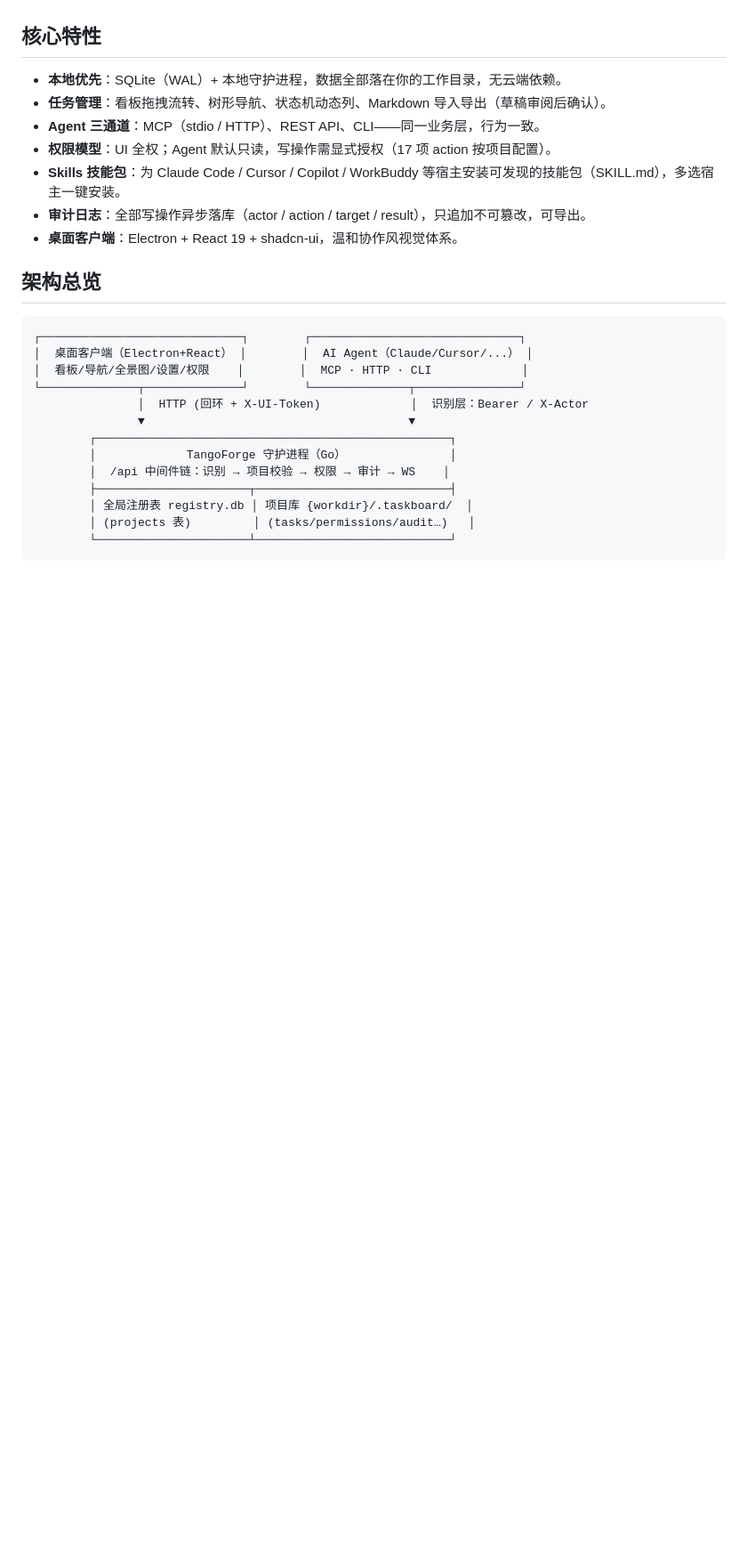
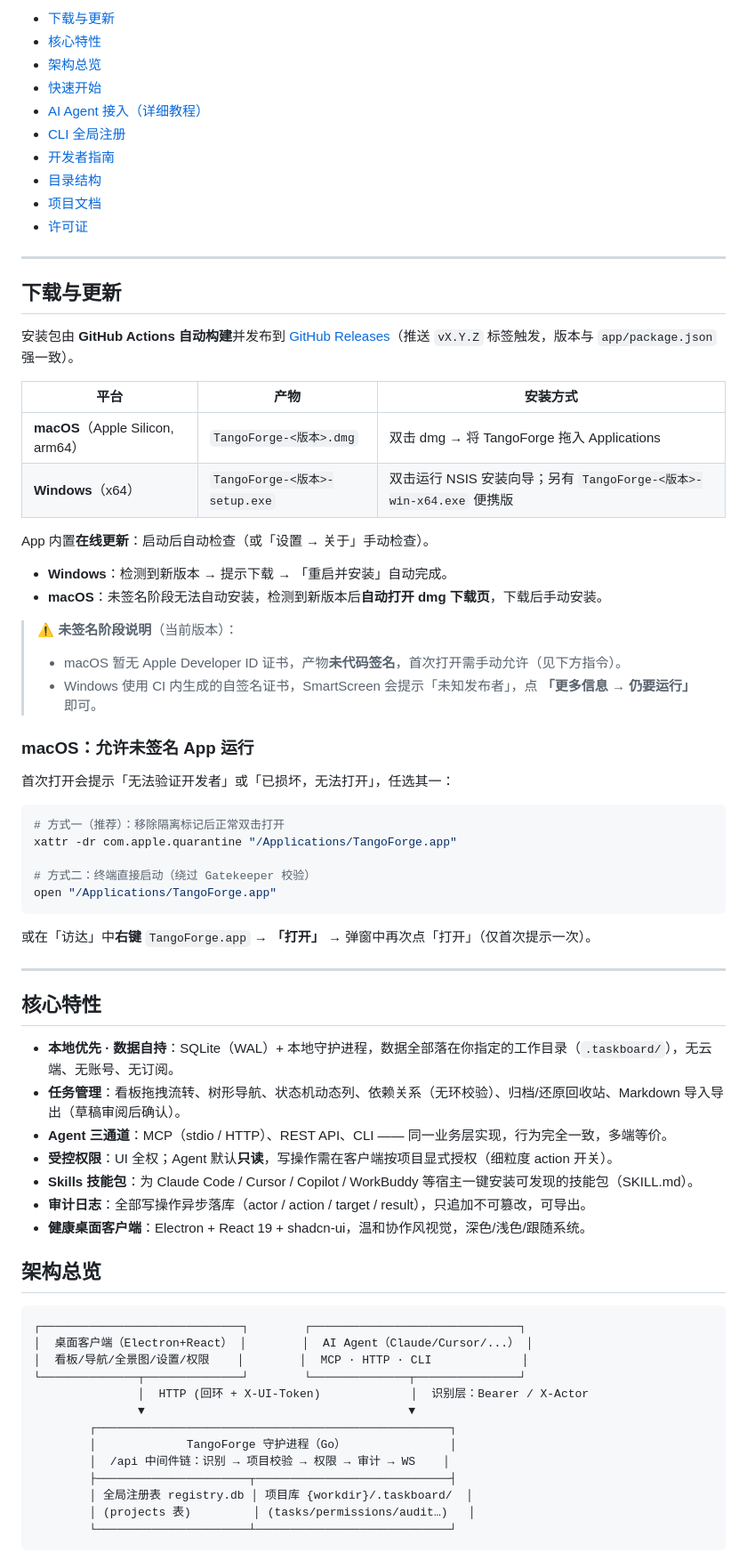
Before and after one commit to PeiJingbobo/TangoForge, a Markdown page: README.md, the part around one of its changes. Shown at 89% size. Rendered like a GitHub page; blank space fills up the shorter version.

````diff
--- a/README.md
+++ b/README.md
@@ -6,13 +20,59 @@ TangoForge 将项目任务池、状态机、导入导出与 **Agent 协作** 打
+- [下载与更新](#下载与更新)
+- [核心特性](#核心特性)
+- [架构总览](#架构总览)
+- [快速开始](#快速开始)
+- [AI Agent 接入（详细教程）](#ai-agent-接入详细教程)
+- [CLI 全局注册](#cli-全局注册)
+- [开发者指南](#开发者指南)
+- [目录结构](#目录结构)
+- [项目文档](#项目文档)
+- [许可证](#许可证)
+
+---
+
+## 下载与更新
+
+安装包由 **GitHub Actions 自动构建**并发布到 [GitHub Releases](https://github.com/PeiJingbobo/TangoForge/releases)（推送 `vX.Y.Z` 标签触发，版本与 `app/package.json` 强一致）。
+
+| 平台 | 产物 | 安装方式 |
+|------|------|----------|
+| **macOS**（Apple Silicon, arm64） | `TangoForge-<版本>.dmg` | 双击 dmg → 将 TangoForge 拖入 Applications |
+| **Windows**（x64） | `TangoForge-<版本>-setup.exe` | 双击运行 NSIS 安装向导；另有 `TangoForge-<版本>-win-x64.exe` 便携版 |
+
+App 内置**在线更新**：启动后自动检查（或「设置 → 关于」手动检查）。
+
+- **Windows**：检测到新版本 → 提示下载 → 「重启并安装」自动完成。
+- **macOS**：未签名阶段无法自动安装，检测到新版本后**自动打开 dmg 下载页**，下载后手动安装。
+
+> ⚠️ **未签名阶段说明**（当前版本）：
+> - macOS 暂无 Apple Developer ID 证书，产物**未代码签名**，首次打开需手动允许（见下方指令）。
+> - Windows 使用 CI 内生成的自签名证书，SmartScreen 会提示「未知发布者」，点 **「更多信息 → 仍要运行」** 即可。
+
+### macOS：允许未签名 App 运行
+
+首次打开会提示「无法验证开发者」或「已损坏，无法打开」，任选其一：
+
+```bash
+# 方式一（推荐）：移除隔离标记后正常双击打开
+xattr -dr com.apple.quarantine "/Applications/TangoForge.app"
+
+# 方式二：终端直接启动（绕过 Gatekeeper 校验）
+open "/Applications/TangoForge.app"
+```
+
+或在「访达」中**右键** `TangoForge.app` → **「打开」** → 弹窗中再次点「打开」（仅首次提示一次）。
+
+---
 
 ## 核心特性
 
-- **本地优先**：SQLite（WAL）+ 本地守护进程，数据全部落在你的工作目录，无云端依赖。
-- **任务管理**：看板拖拽流转、树形导航、状态机动态列、Markdown 导入导出（草稿审阅后确认）。
-- **Agent 三通道**：MCP（stdio / HTTP）、REST API、CLI——同一业务层，行为一致。
-- **权限模型**：UI 全权；Agent 默认只读，写操作需显式授权（17 项 action 按项目配置）。
-- **Skills 技能包**：为 Claude Code / Cursor / Copilot / WorkBuddy 等宿主安装可发现的技能包（SKILL.md），多选宿主一键安装。
+- **本地优先 · 数据自持**：SQLite（WAL）+ 本地守护进程，数据全部落在你指定的工作目录（`.taskboard/`），无云端、无账号、无订阅。
+- **任务管理**：看板拖拽流转、树形导航、状态机动态列、依赖关系（无环校验）、归档/还原回收站、Markdown 导入导出（草稿审阅后确认）。
+- **Agent 三通道**：MCP（stdio / HTTP）、REST API、CLI —— 同一业务层实现，行为完全一致，多端等价。
+- **受控权限**：UI 全权；Agent 默认**只读**，写操作需在客户端按项目显式授权（细粒度 action 开关）。
+- **Skills 技能包**：为 Claude Code / Cursor / Copilot / WorkBuddy 等宿主一键安装可发现的技能包（SKILL.md）。
 - **审计日志**：全部写操作异步落库（actor / action / target / result），只追加不可篡改，可导出。
-- **桌面客户端**：Electron + React 19 + shadcn-ui，温和协作风视觉体系。
+- **健康桌面客户端**：Electron + React 19 + shadcn-ui，温和协作风视觉，深色/浅色/跟随系统。
 
 ## 架构总览
 
````
Also changed, not shown: other parts of README.md (+168 -144 lines).
